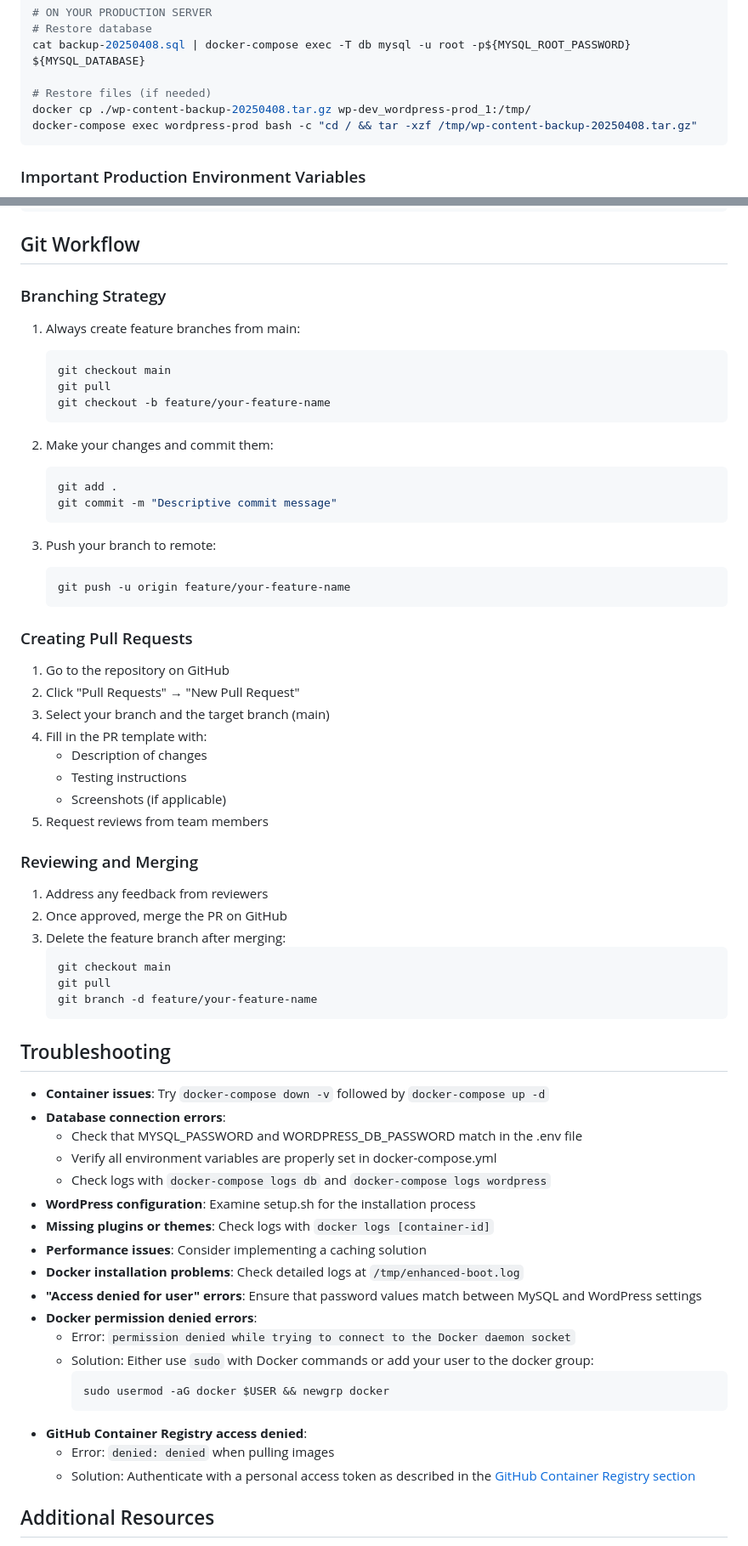
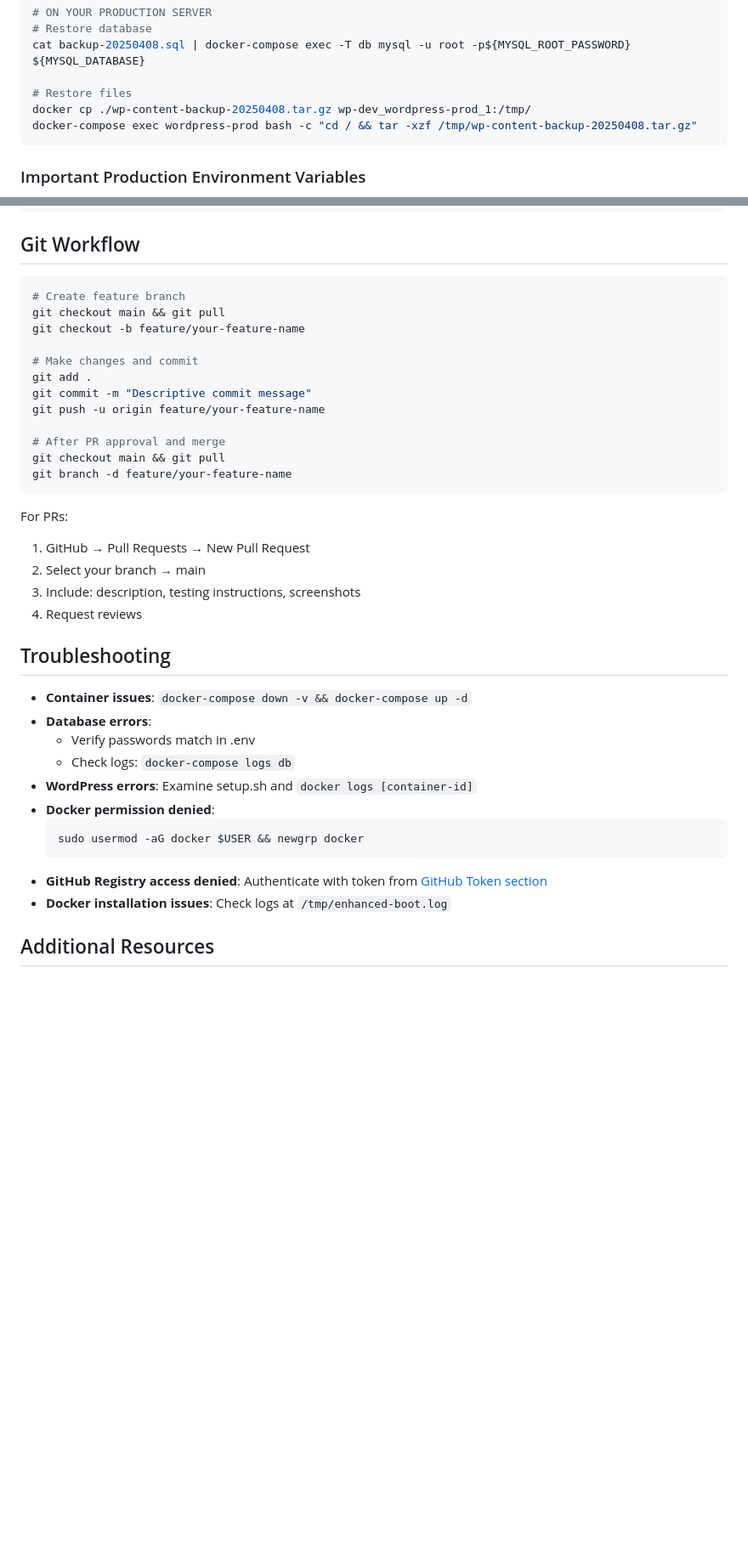
Before and after one commit to TortoiseWolfe/wp-dev, a Markdown page: readme.md, 2 parts joined by grey strips. Shown at 85% size. Drawn GitHub-style; blank space fills up the shorter version.

````diff
--- a/readme.md
+++ b/readme.md
@@ -360,7 +315,7 @@ To restore from backup:
 # Restore database
 cat backup-20250408.sql | docker-compose exec -T db mysql -u root -p${MYSQL_ROOT_PASSWORD} ${MYSQL_DATABASE}
 
-# Restore files (if needed)
+# Restore files
 docker cp ./wp-content-backup-20250408.tar.gz wp-dev_wordpress-prod_1:/tmp/
 docker-compose exec wordpress-prod bash -c "cd / && tar -xzf /tmp/wp-content-backup-20250408.tar.gz"
 ```
@@ -520,69 +477,40 @@ sudo grep "Failed password" /var/log/auth.log | awk '{print $9,$11}' | sort | un
 
 ## Git Workflow
 
-### Branching Strategy
+```bash
+# Create feature branch
+git checkout main && git pull
+git checkout -b feature/your-feature-name
 
-1. Always create feature branches from main:
-   ```bash
-   git checkout main
-   git pull
-   git checkout -b feature/your-feature-name
-   ```
+# Make changes and commit
+git add .
+git commit -m "Descriptive commit message"
+git push -u origin feature/your-feature-name
 
-2. Make your changes and commit them:
-   ```bash
-   git add .
-   git commit -m "Descriptive commit message"
-   ```
+# After PR approval and merge
+git checkout main && git pull
+git branch -d feature/your-feature-name
+```
 
-3. Push your branch to remote:
-   ```bash
-   git push -u origin feature/your-feature-name
-   ```
-
-### Creating Pull Requests
-
-1. Go to the repository on GitHub
-2. Click "Pull Requests" → "New Pull Request"
-3. Select your branch and the target branch (main)
-4. Fill in the PR template with:
-   - Description of changes
-   - Testing instructions
-   - Screenshots (if applicable)
-5. Request reviews from team members
-
-### Reviewing and Merging
-
-1. Address any feedback from reviewers
-2. Once approved, merge the PR on GitHub
-3. Delete the feature branch after merging:
-   ```bash
-   git checkout main
-   git pull
-   git branch -d feature/your-feature-name
-   ```
+For PRs:
+1. GitHub → Pull Requests → New Pull Request
+2. Select your branch → main
+3. Include: description, testing instructions, screenshots
+4. Request reviews
 
 ## Troubleshooting
 
-- **Container issues**: Try `docker-compose down -v` followed by `docker-compose up -d`
-- **Database connection errors**:
-  - Check that MYSQL_PASSWORD and WORDPRESS_DB_PASSWORD match in the .env file
-  - Verify all environment variables are properly set in docker-compose.yml
-  - Check logs with `docker-compose logs db` and `docker-compose logs wordpress`
-- **WordPress configuration**: Examine setup.sh for the installation process
-- **Missing plugins or themes**: Check logs with `docker logs [container-id]`
-- **Performance issues**: Consider implementing a caching solution
-- **Docker installation problems**: Check detailed logs at `/tmp/enhanced-boot.log`
-- **"Access denied for user" errors**: Ensure that password values match between MySQL and WordPress settings
-- **Docker permission denied errors**:
-  - Error: `permission denied while trying to connect to the Docker daemon socket`
-  - Solution: Either use `sudo` with Docker commands or add your user to the docker group:
-    ```bash
-    sudo usermod -aG docker $USER && newgrp docker
-    ```
-- **GitHub Container Registry access denied**:
-  - Error: `denied: denied` when pulling images
-  - Solution: Authenticate with a personal access token as described in the [GitHub Container Registry section](#1-github-container-registry-automated)
+- **Container issues**: `docker-compose down -v && docker-compose up -d`
+- **Database errors**:
+  - Verify passwords match in .env
+  - Check logs: `docker-compose logs db`
+- **WordPress errors**: Examine setup.sh and `docker logs [container-id]`
+- **Docker permission denied**:
+  ```bash
+  sudo usermod -aG docker $USER && newgrp docker
+  ```
+- **GitHub Registry access denied**: Authenticate with token from [GitHub Token section](#github-token-for-pulling-images)
+- **Docker installation issues**: Check logs at `/tmp/enhanced-boot.log`
 
 ## Additional Resources
 
````
Also changed, not shown: other parts of readme.md (+113 -156 lines).
